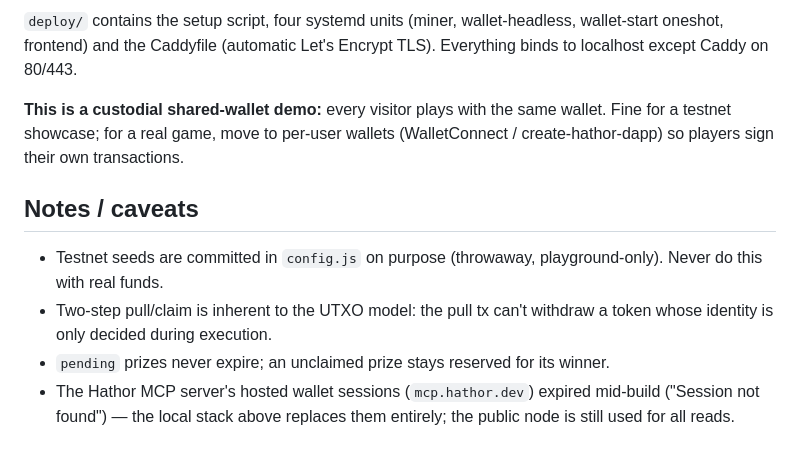
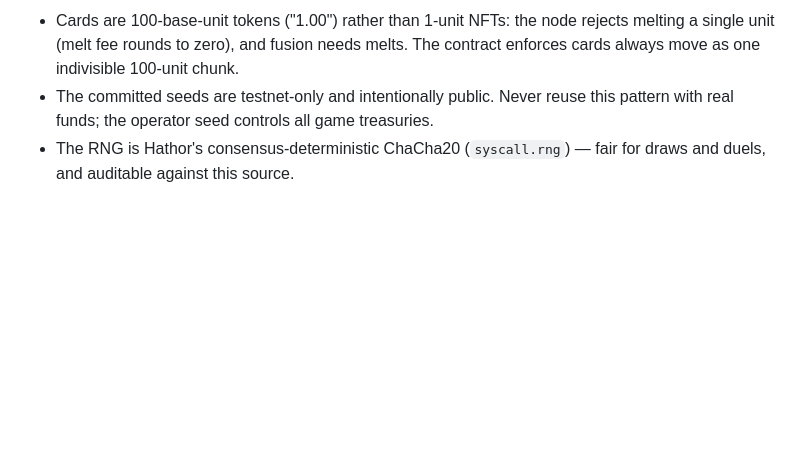
Before and after one commit to trondbjoroy/gachagame, a Markdown page: README.md, the part around one of its changes. GitHub-like rendering; blank space fills up the shorter version.

```diff
--- a/README.md
+++ b/README.md
@@ -155,18 +130,7 @@ sudo systemctl reload caddy
-`deploy/` contains the setup script, four systemd units (miner, wallet-headless,
-wallet-start oneshot, frontend) and the Caddyfile (automatic Let's Encrypt TLS).
-Everything binds to localhost except Caddy on 80/443.
-
-**This is a custodial shared-wallet demo:** every visitor plays with the same wallet.
-Fine for a testnet showcase; for a real game, move to per-user wallets
-(WalletConnect / create-hathor-dapp) so players sign their own transactions.
-
-## Notes / caveats
-
-- Testnet seeds are committed in `config.js` on purpose (throwaway, playground-only).
-  Never do this with real funds.
-- Two-step pull/claim is inherent to the UTXO model: the pull tx can't withdraw a token
-  whose identity is only decided during execution.
-- `pending` prizes never expire; an unclaimed prize stays reserved for its winner.
-- The Hathor MCP server's hosted wallet sessions (`mcp.hathor.dev`) expired mid-build
-  ("Session not found") — the local stack above replaces them entirely; the public node
-  is still used for all reads.
+- Cards are 100-base-unit tokens ("1.00") rather than 1-unit NFTs: the node
+  rejects melting a single unit (melt fee rounds to zero), and fusion needs melts.
+  The contract enforces cards always move as one indivisible 100-unit chunk.
+- The committed seeds are testnet-only and intentionally public. Never reuse this
+  pattern with real funds; the operator seed controls all game treasuries.
+- The RNG is Hathor's consensus-deterministic ChaCha20 (`syscall.rng`) — fair for
+  draws and duels, and auditable against this source.
```
Also changed, not shown: other parts of README.md (+97 -122 lines).
